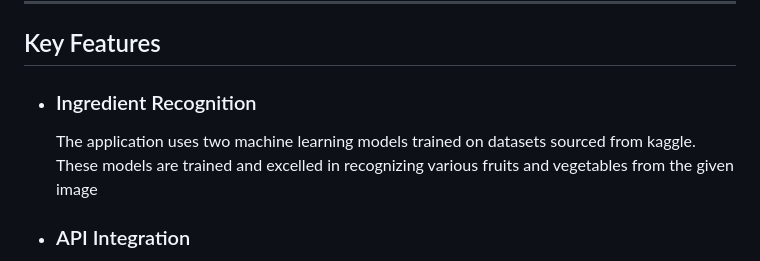
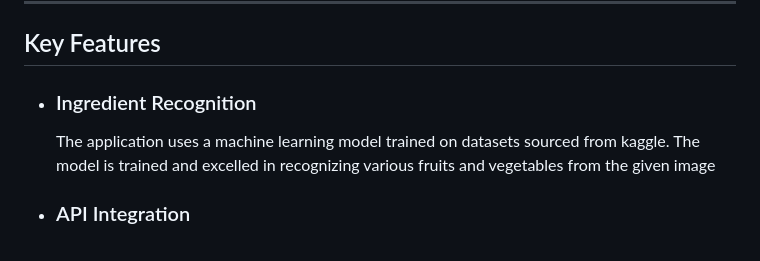
Before and after one commit to Sirpy-Palaniswamy/frt-project, a Markdown page: README.md, the part around one of its changes. Rendered like a GitHub page.

```diff
--- a/README.md
+++ b/README.md
@@ -4,7 +4,7 @@ This web application is designed to simplify the process of identifying ingredie
 <hr>
 <h2>Key Features</h2>
 <ul>
-  <li><h3>Ingredient Recognition</h3>The application uses two machine learning models trained on datasets sourced from kaggle. These models are trained and excelled in recognizing various fruits and vegetables from the given image</li>
+  <li><h3>Ingredient Recognition</h3>The application uses a machine learning model trained on datasets sourced from kaggle. The model is trained and excelled in recognizing various fruits and vegetables from the given image</li>
   <li><h3>API Integration</h3>Using the Spoonacular API available to the public, we integrate the <i><bold>findByIngredients</bold></i> api call. With the predictions made by the model from the images, the list of ingredients is sent over to the API, the response is then gathered from the call made and displayed onto the application. Spoonacular API also has the feature of returning the <i>"missedIngredients"</i> and <i>"usedIngredients"</i> from the recipes displayed, which helps the user to understand what is required for the recipe and what's not.</li>
   <li><h3>User Interface</h3>The application runs on a minimal design for now, with the ability of the user to upload all the images of the ingredients he has at hand to the application. After prediction, the user is able to view the possible recipes on the application with the details of the recipe ingredients required possibly if missing any.</li>
 </ul>
```
Also changed, not shown: other parts of README.md (+0 -2 lines).
